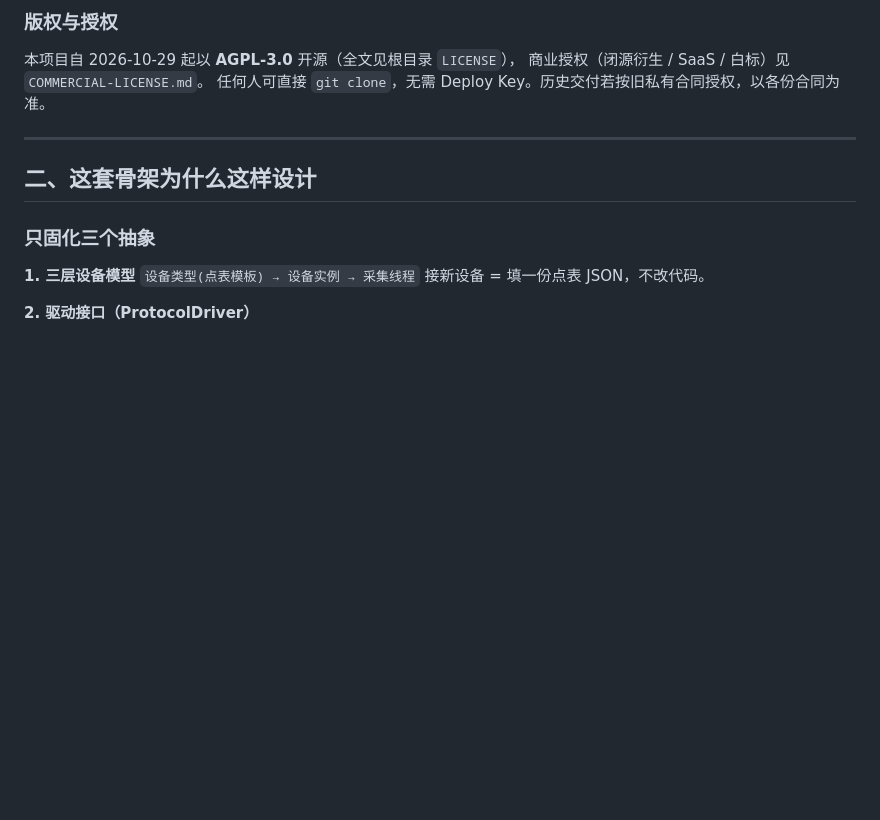
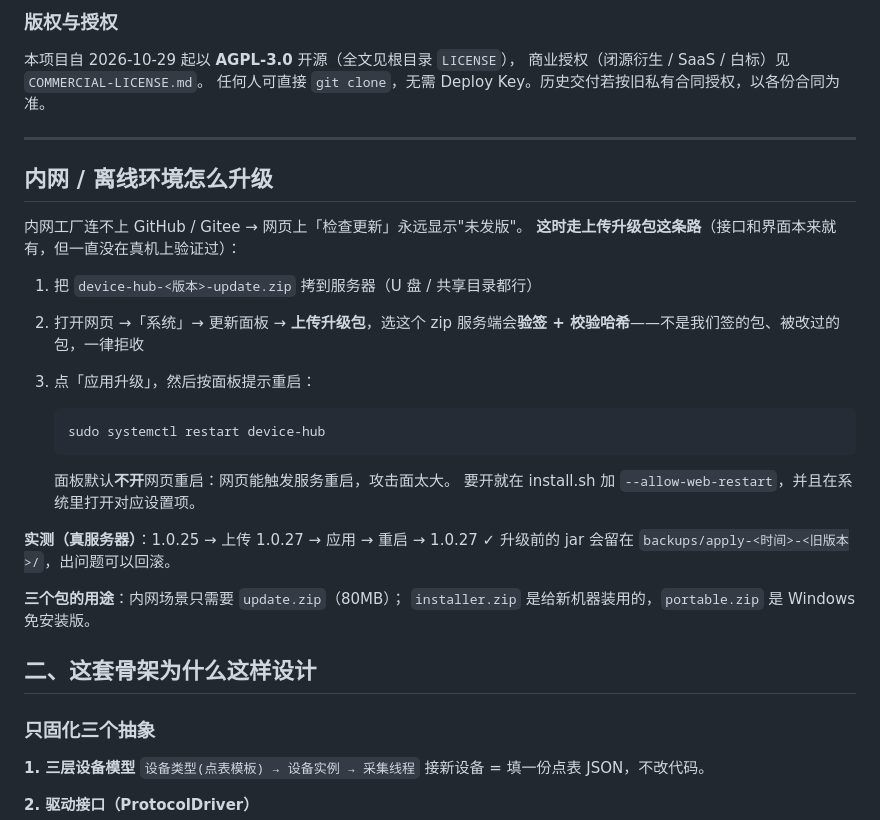
Before and after one commit to ZhuangRenyang/KnowFab-SIRP, a Markdown page: docs/HANDBOOK.md, the part around the change. Drawn GitHub-style; blank space fills up the shorter version.

````diff
--- a/docs/HANDBOOK.md
+++ b/docs/HANDBOOK.md
@@ -85,6 +85,29 @@ DEVICEHUB_DB_PASSWORD='你的密码' java -jar target/device-hub.jar
 任何人可直接 `git clone`，无需 Deploy Key。历史交付若按旧私有合同授权，以各份合同为准。
 
 ---
+
+## 内网 / 离线环境怎么升级
+
+内网工厂连不上 GitHub / Gitee → 网页上「检查更新」永远显示"未发版"。
+**这时走上传升级包这条路**（接口和界面本来就有，但一直没在真机上验证过）：
+
+1. 把 `device-hub-<版本>-update.zip` 拷到服务器（U 盘 / 共享目录都行）
+2. 打开网页 →「系统」→ 更新面板 → **上传升级包**，选这个 zip
+   服务端会**验签 + 校验哈希**——不是我们签的包、被改过的包，一律拒收
+3. 点「应用升级」，然后按面板提示重启：
+
+   ```
+   sudo systemctl restart device-hub
+   ```
+
+   面板默认**不开**网页重启：网页能触发服务重启，攻击面太大。
+   要开就在 install.sh 加 `--allow-web-restart`，并且在系统里打开对应设置项。
+
+**实测（真服务器）**：1.0.25 → 上传 1.0.27 → 应用 → 重启 → 1.0.27 ✓
+升级前的 jar 会留在 `backups/apply-<时间>-<旧版本>/`，出问题可以回滚。
+
+**三个包的用途**：内网场景只需要 `update.zip`（80MB）；
+`installer.zip` 是给新机器装用的，`portable.zip` 是 Windows 免安装版。
 
 ## 二、这套骨架为什么这样设计
 
````
Also changed, not shown: README.md (+17 -0 lines), docs/SYSTEM-CAPABILITIES.md (+10 -5 lines).
